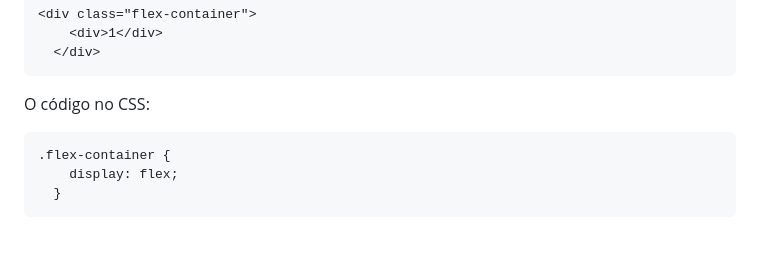
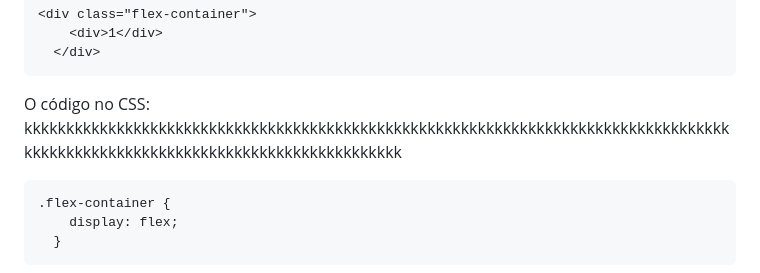
Before and after one commit to brunazpessoa/Trabalho_FlexBox, a Markdown page: README.md, the part around the change. Rendered like a GitHub page; blank space fills up the shorter version.

````diff
--- a/README.md
+++ b/README.md
@@ -30,7 +30,7 @@ Código em HTML:
     <div>1</div>
   </div>
 ```
-O código no CSS:
+O código no CSS: kkkkkkkkkkkkkkkkkkkkkkkkkkkkkkkkkkkkkkkkkkkkkkkkkkkkkkkkkkkkkkkkkkkkkkkkkkkkkkkkkkkkkkkkkkkkkkkkkkkkkkkkkkkkkkkkkkkkkkkkkkkkkkkkk
 ```
 .flex-container {
     display: flex;
````
